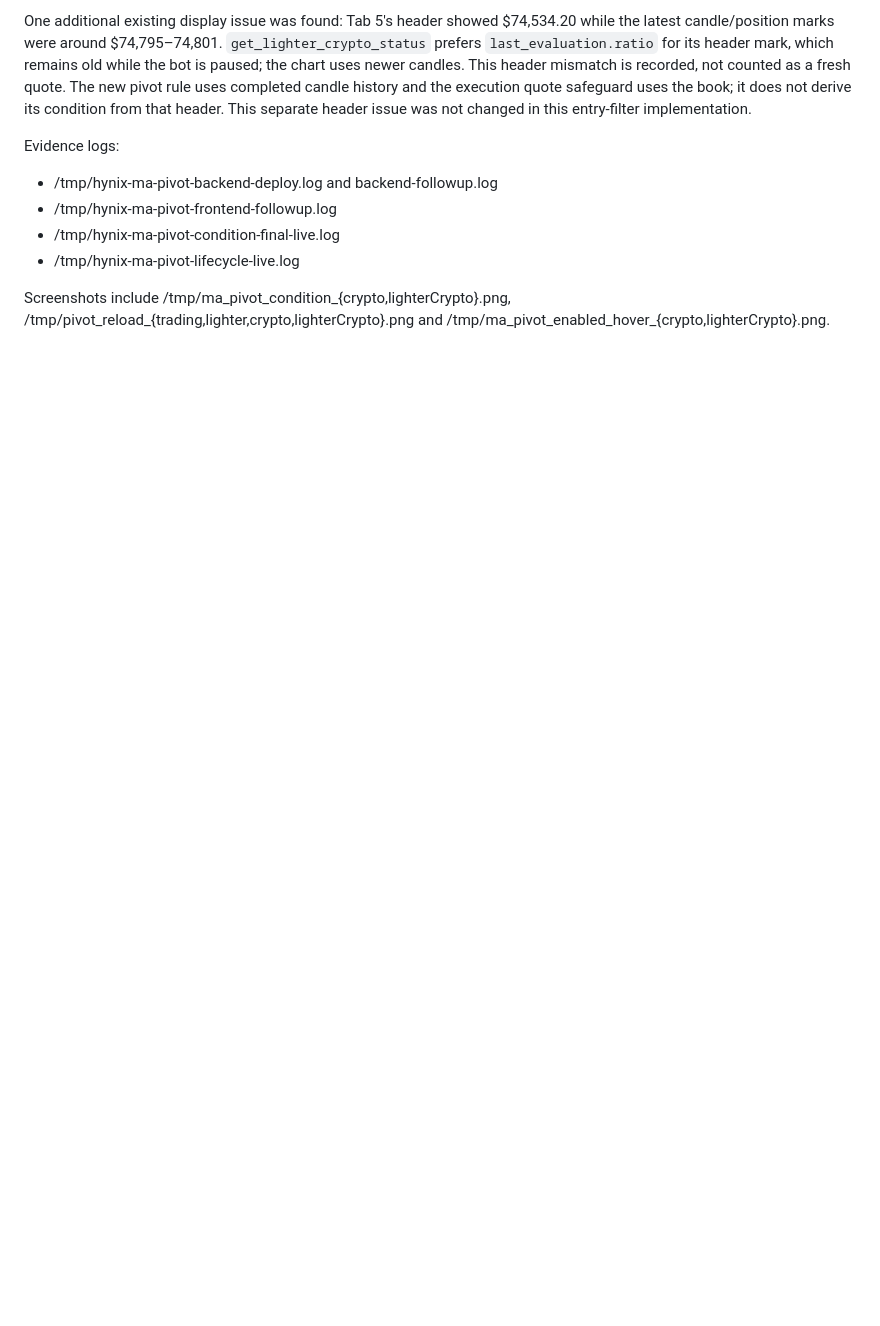
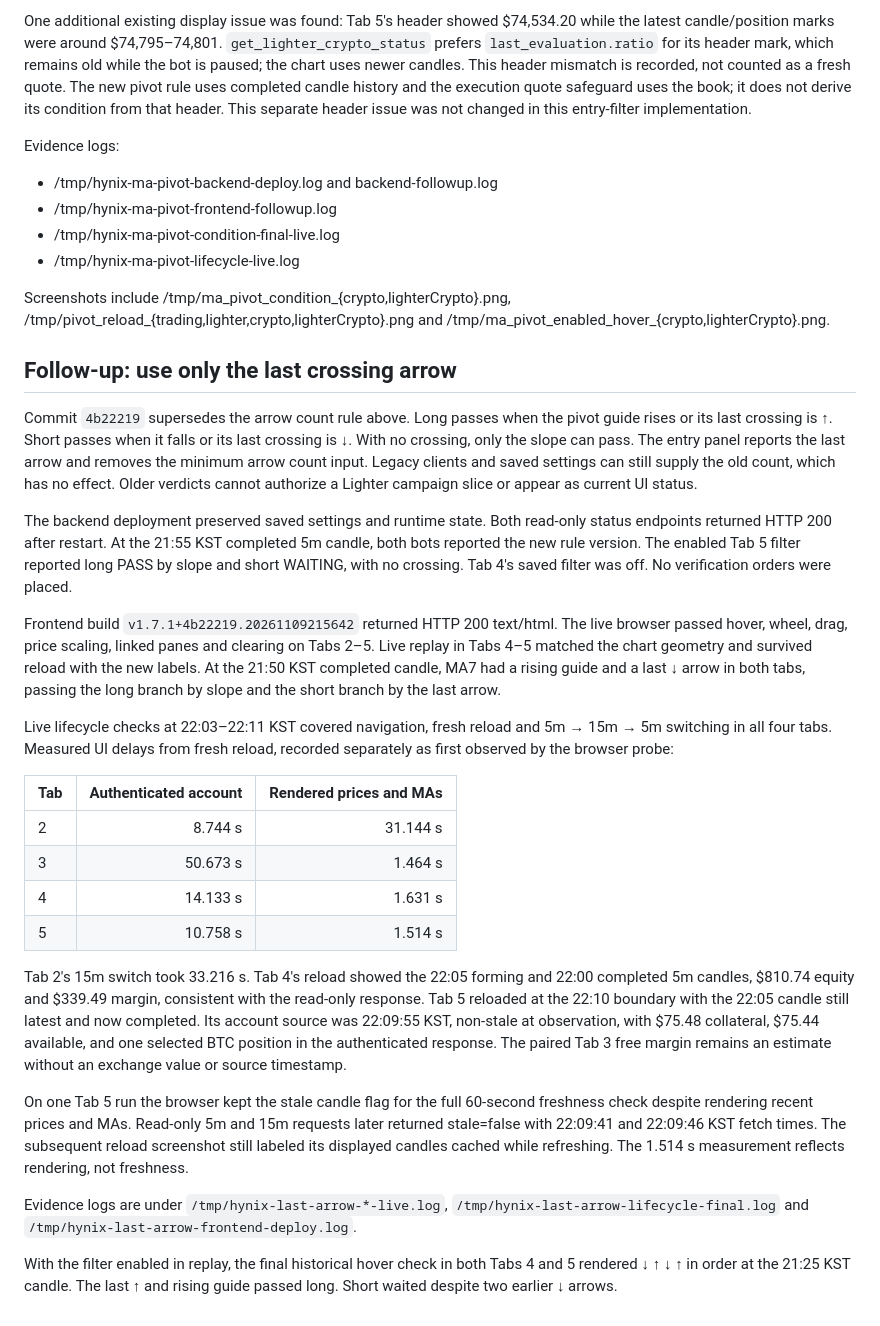
Before and after one commit to jiwonpark/hynix, a Markdown page: docs/ma-pivot-entry-condition-20261109.md, the part around the change. Rendered like a GitHub page; blank space fills up the shorter version.

Commit message:
Record live verification of the last crossing arrow rule

```diff
--- a/docs/ma-pivot-entry-condition-20261109.md
+++ b/docs/ma-pivot-entry-condition-20261109.md
@@ -124,3 +124,58 @@ Evidence logs:
 Screenshots include /tmp/ma_pivot_condition_{crypto,lighterCrypto}.png,
 /tmp/pivot_reload_{trading,lighter,crypto,lighterCrypto}.png and
 /tmp/ma_pivot_enabled_hover_{crypto,lighterCrypto}.png.
+
+## Follow-up: use only the last crossing arrow
+
+Commit `4b22219` supersedes the arrow count rule above. Long passes when the
+pivot guide rises or its last crossing is ↑. Short passes when it falls or its
+last crossing is ↓. With no crossing, only the slope can pass. The entry panel
+reports the last arrow and removes the minimum arrow count input. Legacy clients
+and saved settings can still supply the old count, which has no effect. Older
+verdicts cannot authorize a Lighter campaign slice or appear as current UI status.
+
+The backend deployment preserved saved settings and runtime state. Both read-only
+status endpoints returned HTTP 200 after restart. At the 21:55 KST completed
+5m candle, both bots reported the new rule version. The enabled Tab 5 filter
+reported long PASS by slope and short WAITING, with no crossing. Tab 4's saved
+filter was off. No verification orders were placed.
+
+Frontend build `v1.7.1+4b22219.20261109215642` returned HTTP 200 text/html.
+The live browser passed hover, wheel, drag, price scaling, linked panes and
+clearing on Tabs 2–5. Live replay in Tabs 4–5 matched the chart geometry and
+survived reload with the new labels. At the 21:50 KST completed candle, MA7
+had a rising guide and a last ↓ arrow in both tabs, passing the long branch
+by slope and the short branch by the last arrow.
+
+Live lifecycle checks at 22:03–22:11 KST covered navigation, fresh reload and
+5m → 15m → 5m switching in all four tabs. Measured UI delays from fresh reload,
+recorded separately as first observed by the browser probe:
+
+| Tab | Authenticated account | Rendered prices and MAs |
+| --- | ---: | ---: |
+| 2 | 8.744 s | 31.144 s |
+| 3 | 50.673 s | 1.464 s |
+| 4 | 14.133 s | 1.631 s |
+| 5 | 10.758 s | 1.514 s |
+
+Tab 2's 15m switch took 33.216 s. Tab 4's reload showed the 22:05 forming and
+22:00 completed 5m candles, $810.74 equity and $339.49 margin, consistent with
+the read-only response. Tab 5 reloaded at the 22:10 boundary with the 22:05
+candle still latest and now completed. Its account source was 22:09:55 KST,
+non-stale at observation, with $75.48 collateral, $75.44 available, and one
+selected BTC position in the authenticated response. The paired Tab 3 free
+margin remains an estimate without an exchange value or source timestamp.
+
+On one Tab 5 run the browser kept the stale candle flag for the full 60-second
+freshness check despite rendering recent prices and MAs. Read-only 5m and 15m
+requests later returned stale=false with 22:09:41 and 22:09:46 KST fetch times.
+The subsequent reload screenshot still labeled its displayed candles cached
+while refreshing. The 1.514 s measurement reflects rendering, not freshness.
+
+Evidence logs are under `/tmp/hynix-last-arrow-*-live.log`,
+`/tmp/hynix-last-arrow-lifecycle-final.log` and
+`/tmp/hynix-last-arrow-frontend-deploy.log`.
+
+With the filter enabled in replay, the final historical hover check in both
+Tabs 4 and 5 rendered ↓ ↑ ↓ ↑ in order at the 21:25 KST candle. The last ↑ and
+rising guide passed long. Short waited despite two earlier ↓ arrows.
```
